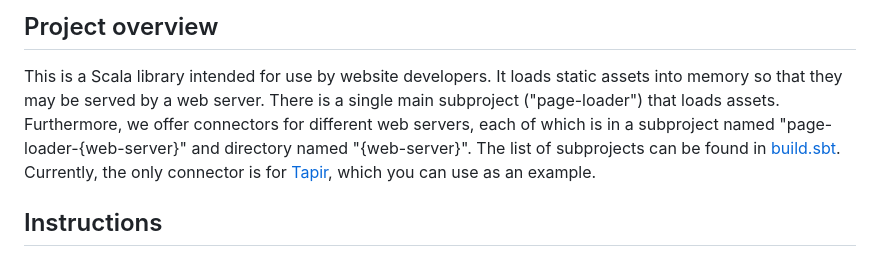
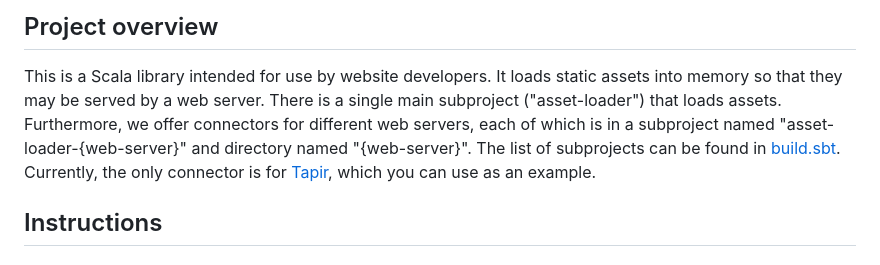
Before and after one commit to SgtSwagrid/asset-loader, a Markdown page: CLAUDE.md, the part around the change. Drawn GitHub-style.

Commit message:
Rename main subproject from 'page-loader' to 'asset-loader'

```diff
--- a/CLAUDE.md
+++ b/CLAUDE.md
@@ -13,8 +13,8 @@ Keep it concise and actionable.
 
 This is a Scala library intended for use by website developers.
 It loads static assets into memory so that they may be served by a web server.
-There is a single main subproject ("page-loader") that loads assets.
-Furthermore, we offer connectors for different web servers, each of which is in a subproject named "page-loader-{web-server}" and directory named "{web-server}".
+There is a single main subproject ("asset-loader") that loads assets.
+Furthermore, we offer connectors for different web servers, each of which is in a subproject named "asset-loader-{web-server}" and directory named "{web-server}".
 The list of subprojects can be found in [build.sbt](build.sbt).
 Currently, the only connector is for [Tapir](https://tapir.softwaremill.com/en/latest/), which you can use as an example.
 
```
